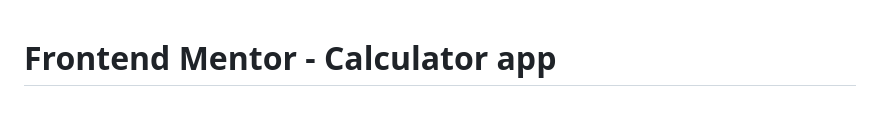
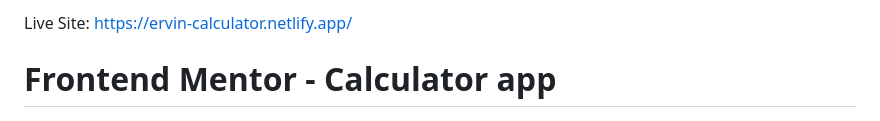
Before and after one commit to ervinpiol/Calculator-with-3-theme, a Markdown page: README.md, the part around the change. GitHub-like rendering.

```diff
--- a/README.md
+++ b/README.md
@@ -1,3 +1,6 @@
+Live Site:
+https://ervin-calculator.netlify.app/
+
 # Frontend Mentor - Calculator app
 
 ![Design preview for the Calculator app coding challenge](./design/desktop-preview.jpg)
```
